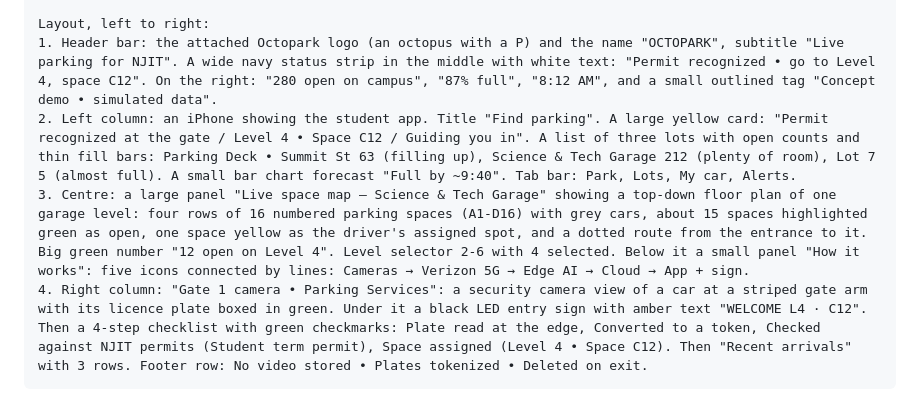
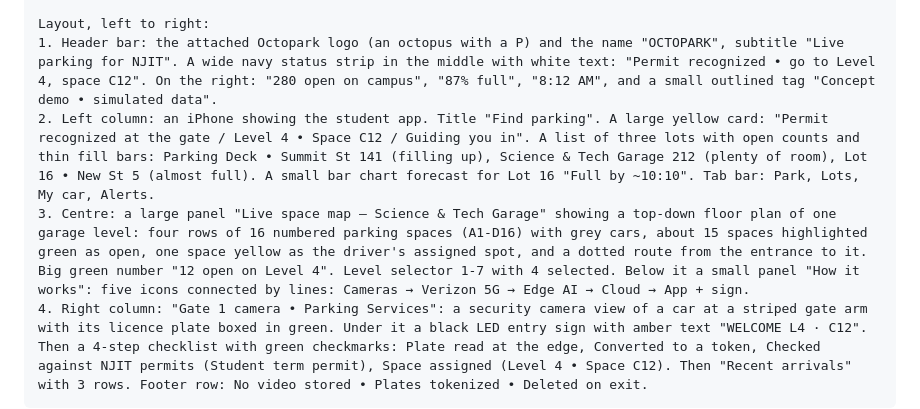
Before and after one commit to anxious956/NJITSMARTCAMPUS, a Markdown page: docs/08-stitch-prompt.md, the part around the change. GitHub-like rendering.

````diff
--- a/docs/08-stitch-prompt.md
+++ b/docs/08-stitch-prompt.md
@@ -13,8 +13,8 @@ Style: looks like a real shipped product, not a concept. Light theme. Flat: whit
 
 Layout, left to right:
 1. Header bar: the attached Octopark logo (an octopus with a P) and the name "OCTOPARK", subtitle "Live parking for NJIT". A wide navy status strip in the middle with white text: "Permit recognized • go to Level 4, space C12". On the right: "280 open on campus", "87% full", "8:12 AM", and a small outlined tag "Concept demo • simulated data".
-2. Left column: an iPhone showing the student app. Title "Find parking". A large yellow card: "Permit recognized at the gate / Level 4 • Space C12 / Guiding you in". A list of three lots with open counts and thin fill bars: Parking Deck • Summit St 63 (filling up), Science & Tech Garage 212 (plenty of room), Lot 7 5 (almost full). A small bar chart forecast "Full by ~9:40". Tab bar: Park, Lots, My car, Alerts.
-3. Centre: a large panel "Live space map — Science & Tech Garage" showing a top-down floor plan of one garage level: four rows of 16 numbered parking spaces (A1-D16) with grey cars, about 15 spaces highlighted green as open, one space yellow as the driver's assigned spot, and a dotted route from the entrance to it. Big green number "12 open on Level 4". Level selector 2-6 with 4 selected. Below it a small panel "How it works": five icons connected by lines: Cameras → Verizon 5G → Edge AI → Cloud → App + sign.
+2. Left column: an iPhone showing the student app. Title "Find parking". A large yellow card: "Permit recognized at the gate / Level 4 • Space C12 / Guiding you in". A list of three lots with open counts and thin fill bars: Parking Deck • Summit St 141 (filling up), Science & Tech Garage 212 (plenty of room), Lot 16 • New St 5 (almost full). A small bar chart forecast for Lot 16 "Full by ~10:10". Tab bar: Park, Lots, My car, Alerts.
+3. Centre: a large panel "Live space map — Science & Tech Garage" showing a top-down floor plan of one garage level: four rows of 16 numbered parking spaces (A1-D16) with grey cars, about 15 spaces highlighted green as open, one space yellow as the driver's assigned spot, and a dotted route from the entrance to it. Big green number "12 open on Level 4". Level selector 1-7 with 4 selected. Below it a small panel "How it works": five icons connected by lines: Cameras → Verizon 5G → Edge AI → Cloud → App + sign.
 4. Right column: "Gate 1 camera • Parking Services": a security camera view of a car at a striped gate arm with its licence plate boxed in green. Under it a black LED entry sign with amber text "WELCOME L4 · C12". Then a 4-step checklist with green checkmarks: Plate read at the edge, Converted to a token, Checked against NJIT permits (Student term permit), Space assigned (Level 4 • Space C12). Then "Recent arrivals" with 3 rows. Footer row: No video stored • Plates tokenized • Deleted on exit.
 ```
 
````
Also changed, not shown: README.md (+1 -1 lines), demo/preview.png, 1 other file.
